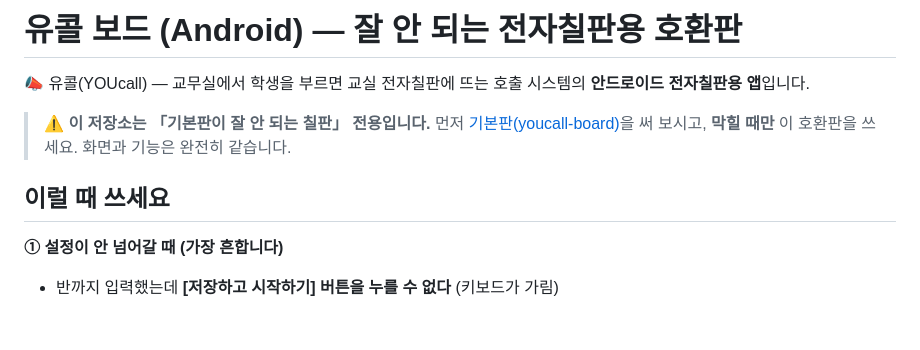
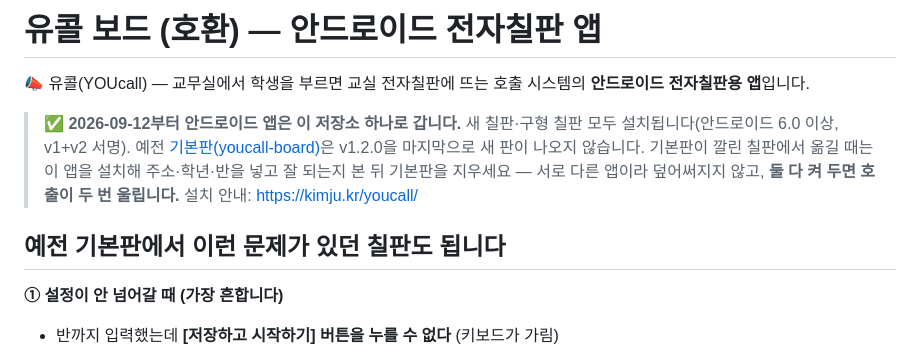
Before and after one commit to kimju1416/youcall-board-compat, a Markdown page: README.md, the part around the change. Rendered like a GitHub page; blank space fills up the shorter version.

Commit message:
README — 안드로이드 앱은 이제 이 저장소 하나(새 칠판·구형 칠판 모두)
Co-Authored-By: Claude Opus 5 <noreply@anthropic.com>

```diff
--- a/README.md
+++ b/README.md
@@ -1,12 +1,13 @@
-# 유콜 보드 (Android) — 잘 안 되는 전자칠판용 호환판
+# 유콜 보드 (호환) — 안드로이드 전자칠판 앱
 
 📣 유콜(YOUcall) — 교무실에서 학생을 부르면 교실 전자칠판에 뜨는 호출 시스템의 **안드로이드 전자칠판용 앱**입니다.
 
-> ⚠️ **이 저장소는 「기본판이 잘 안 되는 칠판」 전용입니다.**
-> 먼저 [기본판(youcall-board)](https://github.com/kimju1416/youcall-board/releases/latest)을 써 보시고,
-> **막힐 때만** 이 호환판을 쓰세요. 화면과 기능은 완전히 같습니다.
+> ✅ **2026-09-12부터 안드로이드 앱은 이 저장소 하나로 갑니다.** 새 칠판·구형 칠판 모두 설치됩니다(안드로이드 6.0 이상, v1+v2 서명).
+> 예전 [기본판(youcall-board)](https://github.com/kimju1416/youcall-board)은 v1.2.0을 마지막으로 새 판이 나오지 않습니다.
+> 기본판이 깔린 칠판에서 옮길 때는 이 앱을 설치해 주소·학년·반을 넣고 잘 되는지 본 뒤 기본판을 지우세요 — 서로 다른 앱이라 덮어써지지 않고, **둘 다 켜 두면 호출이 두 번 울립니다.**
+> 설치 안내: https://kimju.kr/youcall/
 
-## 이럴 때 쓰세요
+## 예전 기본판에서 이런 문제가 있던 칠판도 됩니다
 
 **① 설정이 안 넘어갈 때 (가장 흔합니다)**
 
```
